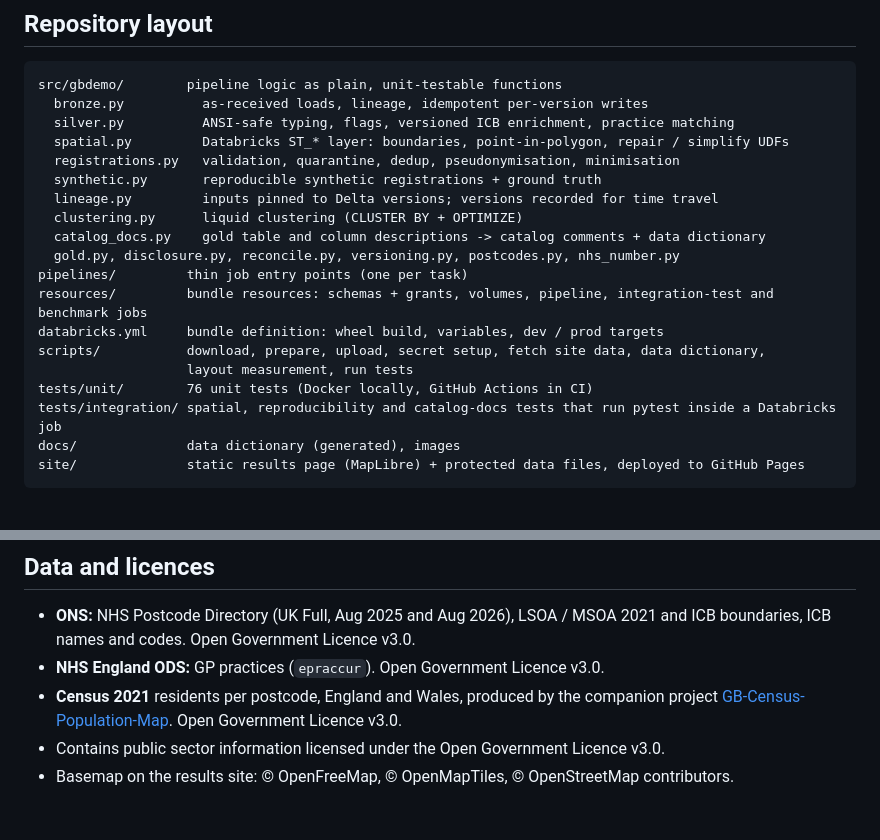
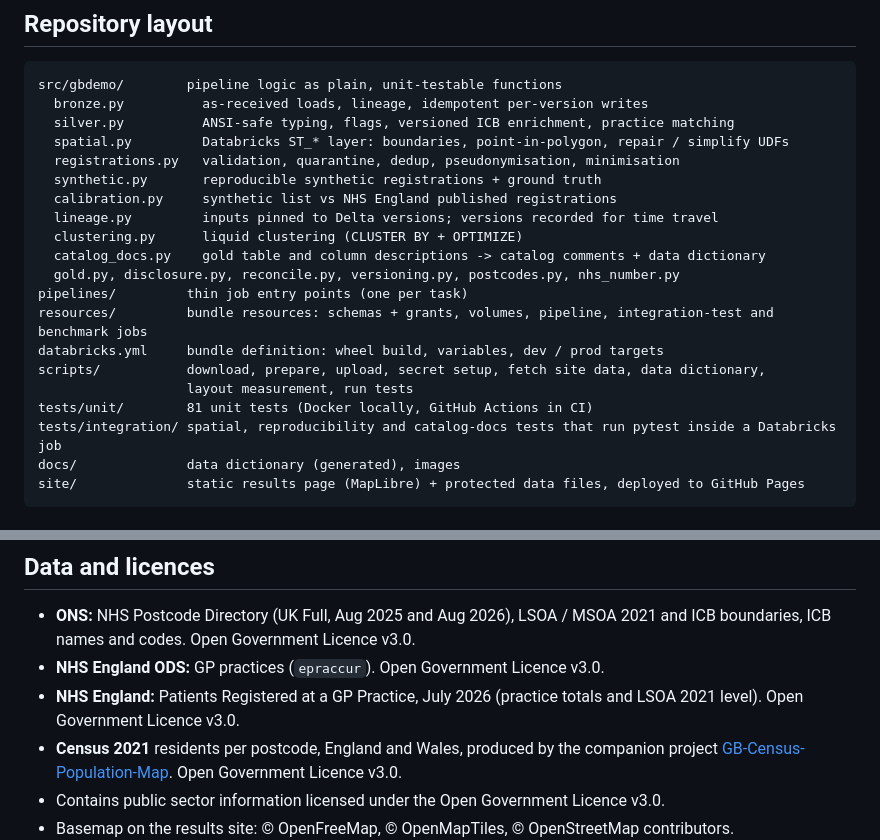
Before and after one commit to petersolan/GB-Demographic-Geospatial-Databricks, a Markdown page: README.md, 2 parts joined by grey strips. GitHub-like rendering; blank space fills up the shorter version.

```diff
--- a/README.md
+++ b/README.md
@@ -206,6 +259,7 @@ src/gbdemo/        pipeline logic as plain, unit-testable functions
   spatial.py         Databricks ST_* layer: boundaries, point-in-polygon, repair / simplify UDFs
   registrations.py   validation, quarantine, dedup, pseudonymisation, minimisation
   synthetic.py       reproducible synthetic registrations + ground truth
+  calibration.py     synthetic list vs NHS England published registrations
   lineage.py         inputs pinned to Delta versions; versions recorded for time travel
   clustering.py      liquid clustering (CLUSTER BY + OPTIMIZE)
   catalog_docs.py    gold table and column descriptions -> catalog comments + data dictionary
@@ -215,7 +269,7 @@ resources/         bundle resources: schemas + grants, volumes, pipeline, integr
 databricks.yml     bundle definition: wheel build, variables, dev / prod targets
 scripts/           download, prepare, upload, secret setup, fetch site data, data dictionary,
                    layout measurement, run tests
-tests/unit/        76 unit tests (Docker locally, GitHub Actions in CI)
+tests/unit/        81 unit tests (Docker locally, GitHub Actions in CI)
 tests/integration/ spatial, reproducibility and catalog-docs tests that run pytest inside a Databricks job
 docs/              data dictionary (generated), images
 site/              static results page (MapLibre) + protected data files, deployed to GitHub Pages
@@ -260,6 +314,8 @@ In Git Bash, prefix commands that take `/Volumes/...` paths with `MSYS_NO_PATHCO
 - **ONS:** NHS Postcode Directory (UK Full, Aug 2025 and Aug 2026), LSOA / MSOA 2021 and ICB
   boundaries, ICB names and codes. Open Government Licence v3.0.
 - **NHS England ODS:** GP practices (`epraccur`). Open Government Licence v3.0.
+- **NHS England:** Patients Registered at a GP Practice, July 2026 (practice totals and LSOA 2021 level).
+  Open Government Licence v3.0.
 - **Census 2021** residents per postcode, England and Wales, produced by the companion project
   [GB-Census-Population-Map](https://github.com/petersolan/GB-Census-Population-Map). Open Government Licence v3.0.
 - Contains public sector information licensed under the Open Government Licence v3.0.
```
Also changed, not shown: other parts of README.md (+57 -4 lines), docs/images/results_site.png, 4 other files.
